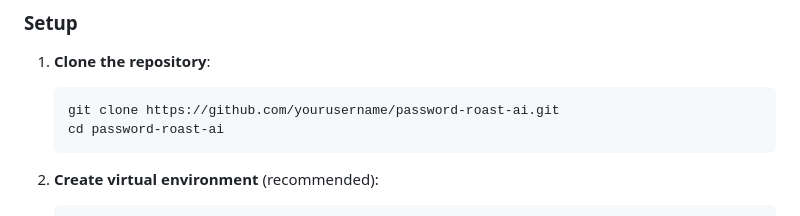
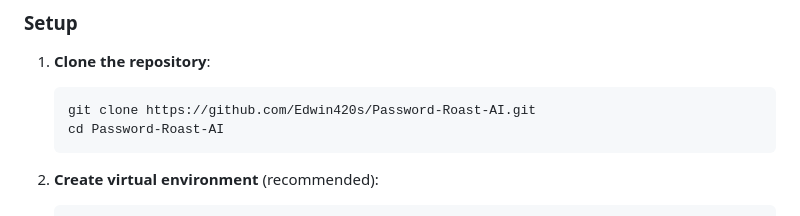
Before and after one commit to Edwin420s/Password-Roast-AI, a Markdown page: README.md, the part around one of its changes. Rendered like a GitHub page.

Commit message:
Initial commit

````diff
--- a/README.md
+++ b/README.md
@@ -44,8 +46,8 @@ Password-Roast-AI/
 
 1. **Clone the repository**:
    ```bash
-   git clone https://github.com/yourusername/password-roast-ai.git
-   cd password-roast-ai
+   git clone https://github.com/Edwin420s/Password-Roast-AI.git
+   cd Password-Roast-AI
    ```
 
 2. **Create virtual environment** (recommended):
````
Also changed, not shown: other parts of README.md (+2 -0 lines).
